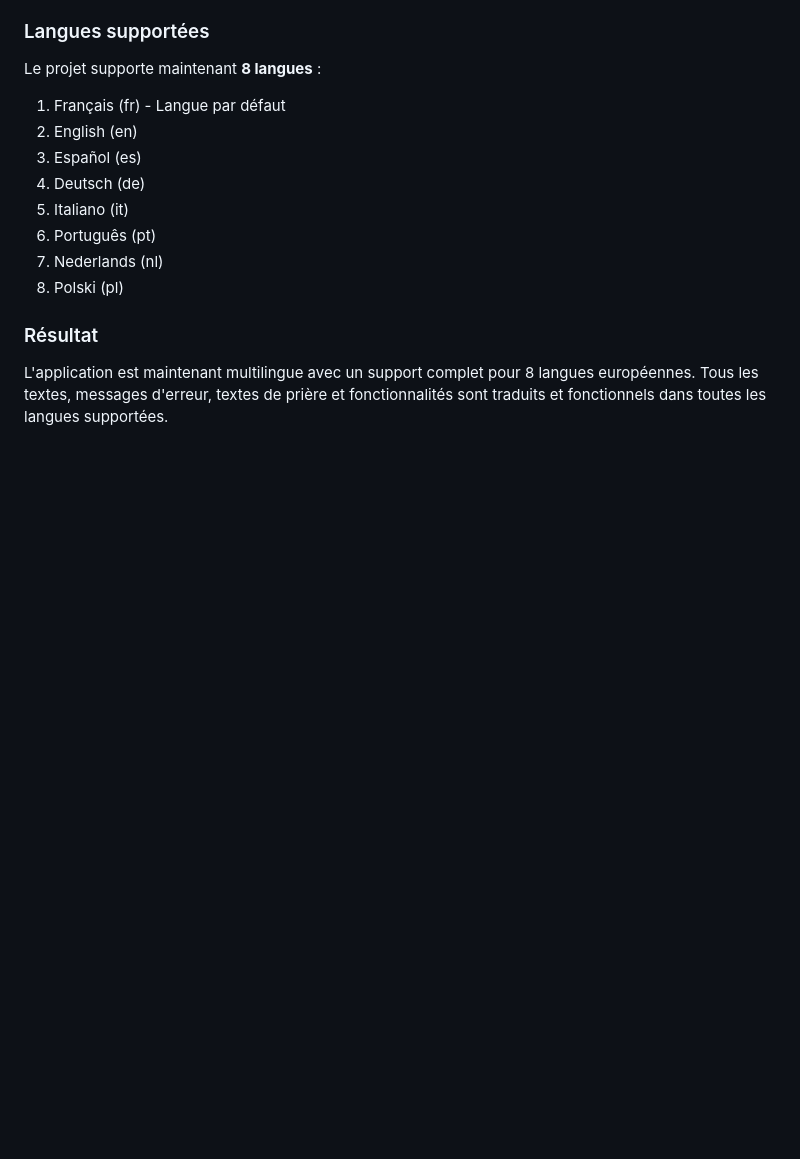
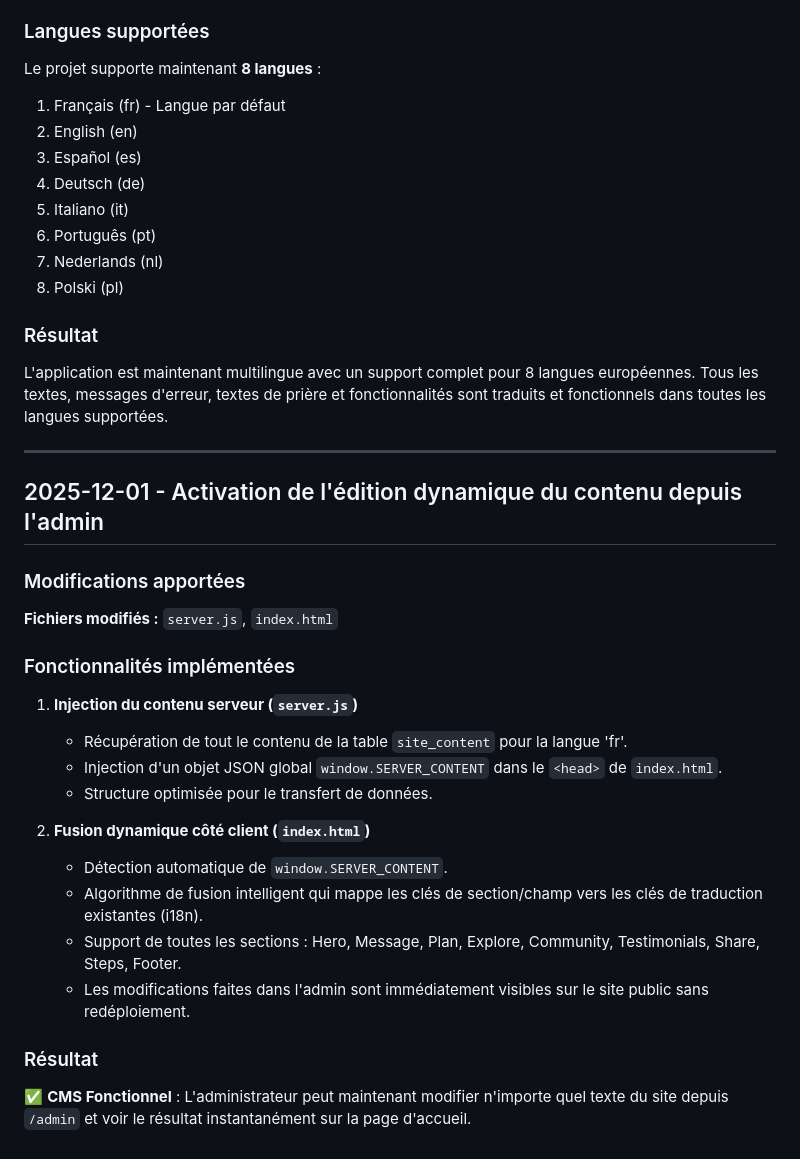
Before and after one commit to wilf974/foinouvelle, a Markdown page: historique.md, the part around the change. Drawn GitHub-style; blank space fills up the shorter version.

Commit message:
docs: update history with cms features

```diff
--- a/historique.md
+++ b/historique.md
@@ -1663,3 +1663,29 @@ Le projet supporte maintenant **8 langues** :
 ### Résultat
 
 L'application est maintenant multilingue avec un support complet pour 8 langues européennes. Tous les textes, messages d'erreur, textes de prière et fonctionnalités sont traduits et fonctionnels dans toutes les langues supportées.
+
+
+---
+
+## 2025-12-01 - Activation de l'édition dynamique du contenu depuis l'admin
+
+### Modifications apportées
+
+**Fichiers modifiés :** `server.js`, `index.html`
+
+### Fonctionnalités implémentées
+
+1. **Injection du contenu serveur (`server.js`)**
+   - Récupération de tout le contenu de la table `site_content` pour la langue 'fr'.
+   - Injection d'un objet JSON global `window.SERVER_CONTENT` dans le `<head>` de `index.html`.
+   - Structure optimisée pour le transfert de données.
+
+2. **Fusion dynamique côté client (`index.html`)**
+   - Détection automatique de `window.SERVER_CONTENT`.
+   - Algorithme de fusion intelligent qui mappe les clés de section/champ vers les clés de traduction existantes (i18n).
+   - Support de toutes les sections : Hero, Message, Plan, Explore, Community, Testimonials, Share, Steps, Footer.
+   - Les modifications faites dans l'admin sont immédiatement visibles sur le site public sans redéploiement.
+
+### Résultat
+
+✅ **CMS Fonctionnel** : L'administrateur peut maintenant modifier n'importe quel texte du site depuis `/admin` et voir le résultat instantanément sur la page d'accueil.
```
